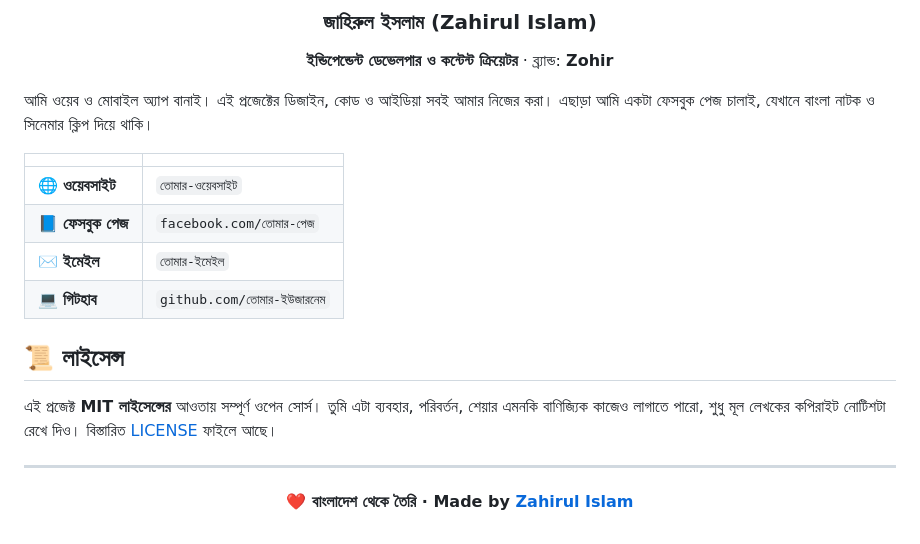
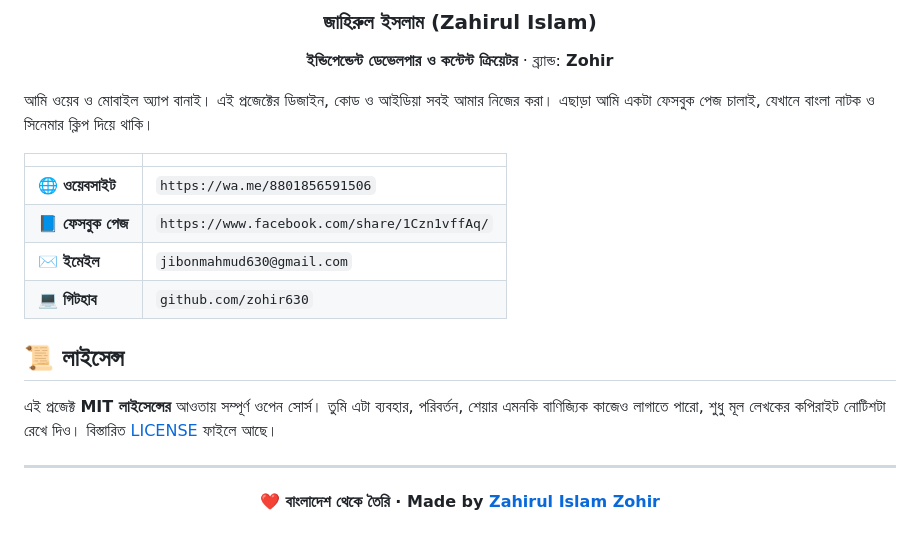
Before and after one commit to zohir630/Zohir-FR, a Markdown page: README.md, the part around the change. Drawn GitHub-style.

```diff
--- a/README.md
+++ b/README.md
@@ -109,10 +109,10 @@ cd রিপোজিটরির-নাম
 
 | | |
 |---|---|
-| 🌐 **ওয়েবসাইট** | `তোমার-ওয়েবসাইট` |
-| 📘 **ফেসবুক পেজ** | `facebook.com/তোমার-পেজ` |
-| ✉️ **ইমেইল** | `তোমার-ইমেইল` |
-| 💻 **গিটহাব** | `github.com/তোমার-ইউজারনেম` |
+| 🌐 **ওয়েবসাইট** | `https://wa.me/8801856591506` |
+| 📘 **ফেসবুক পেজ** | `https://www.facebook.com/share/1Czn1vffAq/` |
+| ✉️ **ইমেইল** | `jibonmahmud630@gmail.com` |
+| 💻 **গিটহাব** | `github.com/zohir630` |
 
 ## 📜 লাইসেন্স
 
@@ -122,6 +122,6 @@ cd রিপোজিটরির-নাম
 
 <div align="center">
 
-**❤️ বাংলাদেশ থেকে তৈরি · Made by [Zahirul Islam](#-ডেভেলপার-পরিচিতি)**
+**❤️ বাংলাদেশ থেকে তৈরি · Made by [Zahirul Islam Zohir](#-ডেভেলপার-পরিচিতি)**
 
 </div>
```
